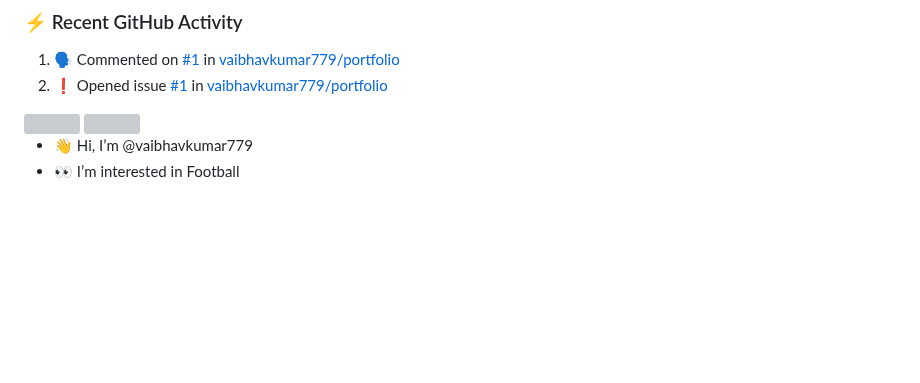
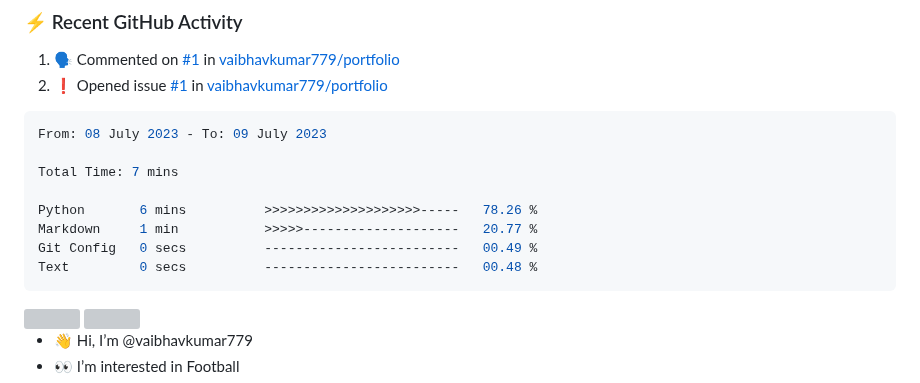
Before and after one commit to vaibhavkumar779/vaibhavkumar779, a Markdown page: README.md, the part around the change. Drawn GitHub-style; blank space fills up the shorter version; grey boxes are pictures that could not be loaded.

Commit message:
Updated waka-readme graph with new metrics

````diff
--- a/README.md
+++ b/README.md
@@ -38,6 +38,18 @@
 2. ❗ Opened issue [#1](https://github.com/vaibhavkumar779/portfolio/issues/1) in [vaibhavkumar779/portfolio](https://github.com/vaibhavkumar779/portfolio)
 <!--END_SECTION:activity-->
 <!--START_SECTION:waka-->
+
+```python
+From: 08 July 2023 - To: 09 July 2023
+
+Total Time: 7 mins
+
+Python       6 mins          >>>>>>>>>>>>>>>>>>>>-----   78.26 %
+Markdown     1 min           >>>>>--------------------   20.77 %
+Git Config   0 secs          -------------------------   00.49 %
+Text         0 secs          -------------------------   00.48 %
+```
+
 <!--END_SECTION:waka-->
 <a href="https://github.com/vaibhavkumar779/portfolio">
   <img align="center" src="https://github-readme-stats.vercel.app/api/pin/?username=vaibhavkumar779&repo=portfolio" />
````
